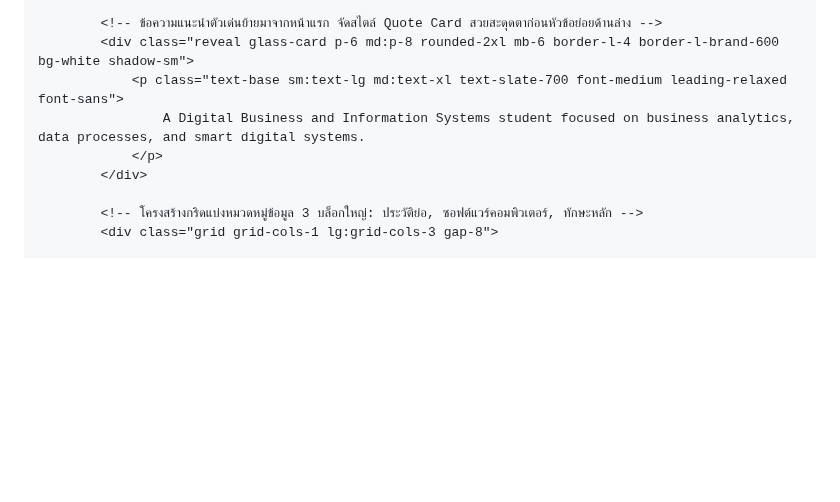
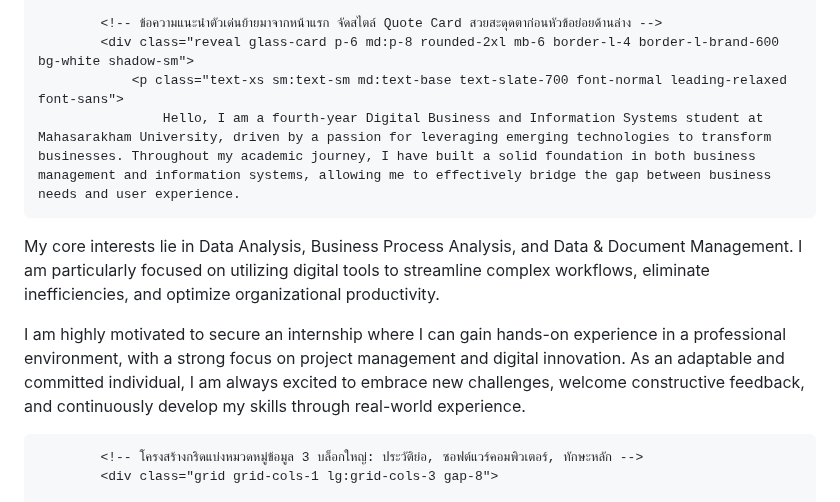
Before and after one commit to nonglukkluanthaisong/Portfolio-Nongluk-Kluanthaisong, a Markdown page: README.md, the part around the change. Rendered like a GitHub page; blank space fills up the shorter version.

```diff
--- a/README.md
+++ b/README.md
@@ -347,8 +347,12 @@
 
             <!-- ข้อความแนะนำตัวเด่นย้ายมาจากหน้าแรก จัดสไตล์ Quote Card สวยสะดุดตาก่อนหัวข้อย่อยด้านล่าง -->
             <div class="reveal glass-card p-6 md:p-8 rounded-2xl mb-6 border-l-4 border-l-brand-600 bg-white shadow-sm">
-                <p class="text-base sm:text-lg md:text-xl text-slate-700 font-medium leading-relaxed font-sans">
-                    A Digital Business and Information Systems student focused on business analytics, data processes, and smart digital systems.
+                <p class="text-xs sm:text-sm md:text-base text-slate-700 font-normal leading-relaxed font-sans">
+                    Hello, I am a fourth-year Digital Business and Information Systems student at Mahasarakham University, driven by a passion for leveraging emerging technologies to transform businesses. Throughout my academic journey, I have built a solid foundation in both business management and information systems, allowing me to effectively bridge the gap between business needs and user experience.
+
+My core interests lie in Data Analysis, Business Process Analysis, and Data & Document Management. I am particularly focused on utilizing digital tools to streamline complex workflows, eliminate inefficiencies, and optimize organizational productivity.
+
+I am highly motivated to secure an internship where I can gain hands-on experience in a professional environment, with a strong focus on project management and digital innovation. As an adaptable and committed individual, I am always excited to embrace new challenges, welcome constructive feedback, and continuously develop my skills through real-world experience.
                 </p>
             </div>
 
```
